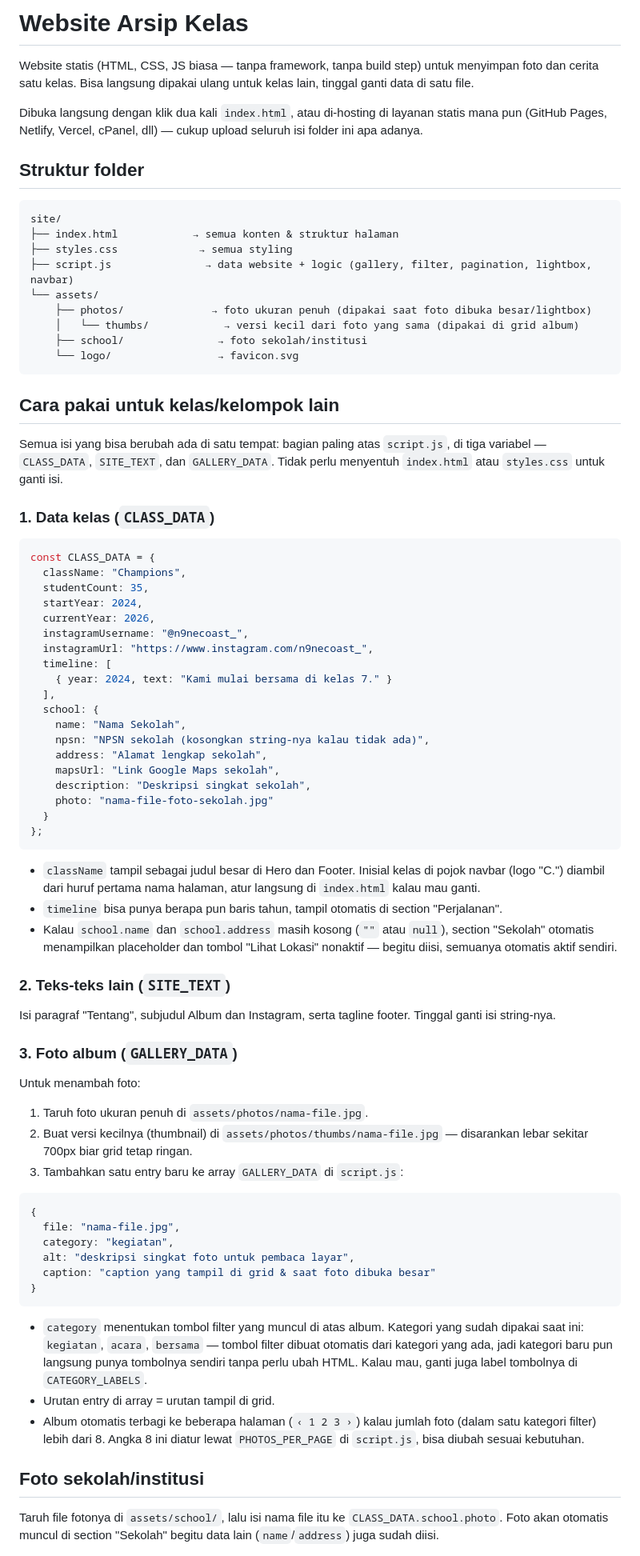
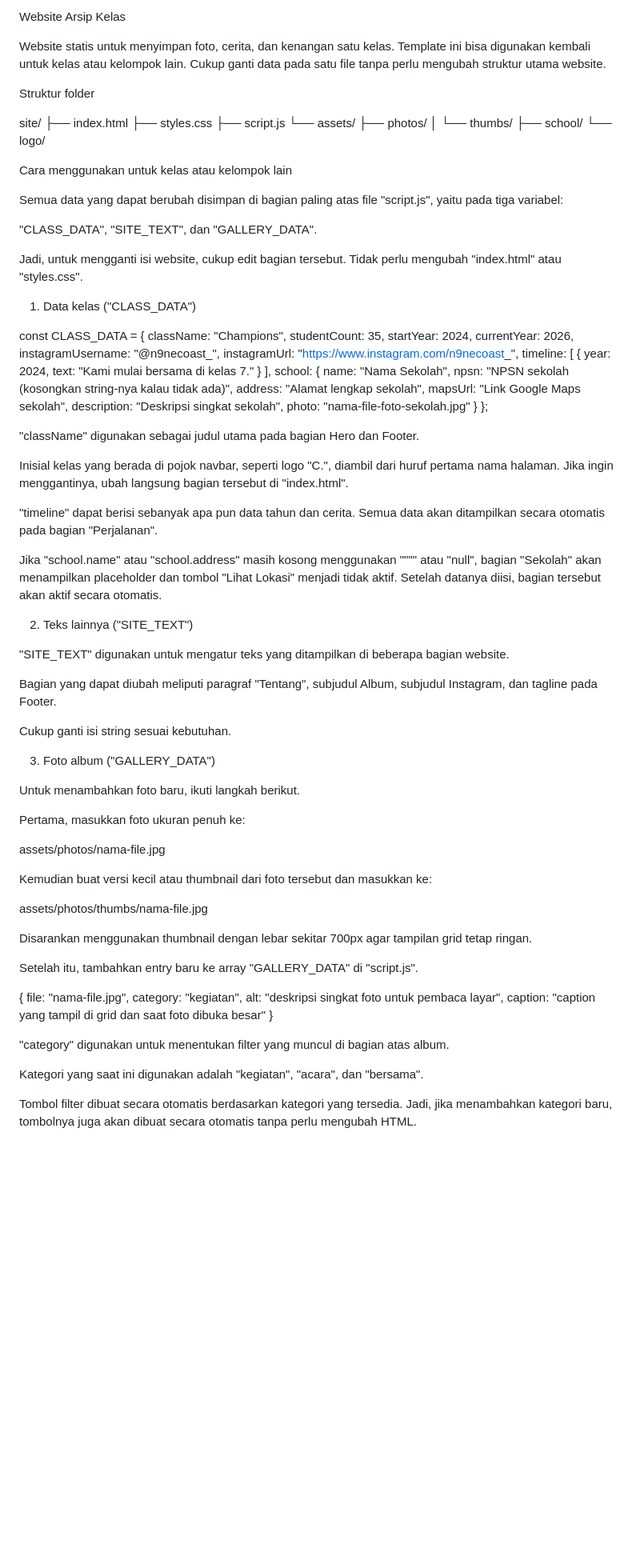
Before and after one commit to yummygaming20-bot/website-kelas, a Markdown page: README.md, the part around one of its changes. Shown at 80% size. Rendered like a GitHub page; blank space fills up the shorter version.

Commit message:
Update website

````diff
--- a/README.md
+++ b/README.md
@@ -1,30 +1,29 @@
-# Website Arsip Kelas
+Website Arsip Kelas
 
-Website statis (HTML, CSS, JS biasa — tanpa framework, tanpa build step) untuk menyimpan foto dan cerita satu kelas. Bisa langsung dipakai ulang untuk kelas lain, tinggal ganti data di satu file.
+Website statis untuk menyimpan foto, cerita, dan kenangan satu kelas. Template ini bisa digunakan kembali untuk kelas atau kelompok lain. Cukup ganti data pada satu file tanpa perlu mengubah struktur utama website.
 
-Dibuka langsung dengan klik dua kali `index.html`, atau di-hosting di layanan statis mana pun (GitHub Pages, Netlify, Vercel, cPanel, dll) — cukup upload seluruh isi folder ini apa adanya.
+Struktur folder
 
-## Struktur folder
+site/
+├── index.html
+├── styles.css
+├── script.js
+└── assets/
+    ├── photos/
+    │   └── thumbs/
+    ├── school/
+    └── logo/
 
-```
-site/
-├── index.html            → semua konten & struktur halaman
-├── styles.css             → semua styling
-├── script.js               → data website + logic (gallery, filter, pagination, lightbox, navbar)
-└── assets/
-    ├── photos/              → foto ukuran penuh (dipakai saat foto dibuka besar/lightbox)
-    │   └── thumbs/            → versi kecil dari foto yang sama (dipakai di grid album)
-    ├── school/               → foto sekolah/institusi
-    └── logo/                 → favicon.svg
-```
+Cara menggunakan untuk kelas atau kelompok lain
 
-## Cara pakai untuk kelas/kelompok lain
+Semua data yang dapat berubah disimpan di bagian paling atas file "script.js", yaitu pada tiga variabel:
 
-Semua isi yang bisa berubah ada di satu tempat: bagian paling atas `script.js`, di tiga variabel — `CLASS_DATA`, `SITE_TEXT`, dan `GALLERY_DATA`. Tidak perlu menyentuh `index.html` atau `styles.css` untuk ganti isi.
+"CLASS_DATA", "SITE_TEXT", dan "GALLERY_DATA".
 
-### 1. Data kelas (`CLASS_DATA`)
+Jadi, untuk mengganti isi website, cukup edit bagian tersebut. Tidak perlu mengubah "index.html" atau "styles.css".
 
-```js
+1. Data kelas ("CLASS_DATA")
+
 const CLASS_DATA = {
   className: "Champions",
   studentCount: 35,
@@ -44,38 +43,49 @@ const CLASS_DATA = {
     photo: "nama-file-foto-sekolah.jpg"
   }
 };
-```
 
-- `className` tampil sebagai judul besar di Hero dan Footer. Inisial kelas di pojok navbar (logo "C.") diambil dari huruf pertama nama halaman, atur langsung di `index.html` kalau mau ganti.
-- `timeline` bisa punya berapa pun baris tahun, tampil otomatis di section "Perjalanan".
-- Kalau `school.name` dan `school.address` masih kosong (`""` atau `null`), section "Sekolah" otomatis menampilkan placeholder dan tombol "Lihat Lokasi" nonaktif — begitu diisi, semuanya otomatis aktif sendiri.
+"className" digunakan sebagai judul utama pada bagian Hero dan Footer.
 
-### 2. Teks-teks lain (`SITE_TEXT`)
+Inisial kelas yang berada di pojok navbar, seperti logo "C.", diambil dari huruf pertama nama halaman. Jika ingin menggantinya, ubah langsung bagian tersebut di "index.html".
 
-Isi paragraf "Tentang", subjudul Album dan Instagram, serta tagline footer. Tinggal ganti isi string-nya.
+"timeline" dapat berisi sebanyak apa pun data tahun dan cerita. Semua data akan ditampilkan secara otomatis pada bagian "Perjalanan".
 
-### 3. Foto album (`GALLERY_DATA`)
+Jika "school.name" atau "school.address" masih kosong menggunakan """" atau "null", bagian "Sekolah" akan menampilkan placeholder dan tombol "Lihat Lokasi" menjadi tidak aktif. Setelah datanya diisi, bagian tersebut akan aktif secara otomatis.
 
-Untuk menambah foto:
+2. Teks lainnya ("SITE_TEXT")
 
-1. Taruh foto ukuran penuh di `assets/photos/nama-file.jpg`.
-2. Buat versi kecilnya (thumbnail) di `assets/photos/thumbs/nama-file.jpg` — disarankan lebar sekitar 700px biar grid tetap ringan.
-3. Tambahkan satu entry baru ke array `GALLERY_DATA` di `script.js`:
+"SITE_TEXT" digunakan untuk mengatur teks yang ditampilkan di beberapa bagian website.
 
-```js
+Bagian yang dapat diubah meliputi paragraf "Tentang", subjudul Album, subjudul Instagram, dan tagline pada Footer.
+
+Cukup ganti isi string sesuai kebutuhan.
+
+3. Foto album ("GALLERY_DATA")
+
+Untuk menambahkan foto baru, ikuti langkah berikut.
+
+Pertama, masukkan foto ukuran penuh ke:
+
+assets/photos/nama-file.jpg
+
+Kemudian buat versi kecil atau thumbnail dari foto tersebut dan masukkan ke:
+
+assets/photos/thumbs/nama-file.jpg
+
+Disarankan menggunakan thumbnail dengan lebar sekitar 700px agar tampilan grid tetap ringan.
+
+Setelah itu, tambahkan entry baru ke array "GALLERY_DATA" di "script.js".
+
 {
   file: "nama-file.jpg",
   category: "kegiatan",
   alt: "deskripsi singkat foto untuk pembaca layar",
-  caption: "caption yang tampil di grid & saat foto dibuka besar"
+  caption: "caption yang tampil di grid dan saat foto dibuka besar"
 }
-```
 
-- `category` menentukan tombol filter yang muncul di atas album. Kategori yang sudah dipakai saat ini: `kegiatan`, `acara`, `bersama` — tombol filter dibuat otomatis dari kategori yang ada, jadi kategori baru pun langsung punya tombolnya sendiri tanpa perlu ubah HTML. Kalau mau, ganti juga label tombolnya di `CATEGORY_LABELS`.
-- Urutan entry di array = urutan tampil di grid.
-- Album otomatis terbagi ke beberapa halaman (`‹ 1 2 3 ›`) kalau jumlah foto (dalam satu kategori filter) lebih dari 8. Angka 8 ini diatur lewat `PHOTOS_PER_PAGE` di `script.js`, bisa diubah sesuai kebutuhan.
+"category" digunakan untuk menentukan filter yang muncul di bagian atas album.
 
-## Foto sekolah/institusi
+Kategori yang saat ini digunakan adalah "kegiatan", "acara", dan "bersama".
 
-Taruh file fotonya di `assets/school/`, lalu isi nama file itu ke `CLASS_DATA.school.photo`. Foto akan otomatis muncul di section "Sekolah" begitu data lain (`name`/`address`) juga sudah diisi.
+Tombol filter dibuat secara otomatis berdasarkan kategori yang tersedia. Jadi, jika menambahkan kategori baru, tombolnya juga akan dibuat secara otomatis tanpa perlu mengubah HTML.
 
````
Also changed, not shown: other parts of README.md (+24 -3 lines).
